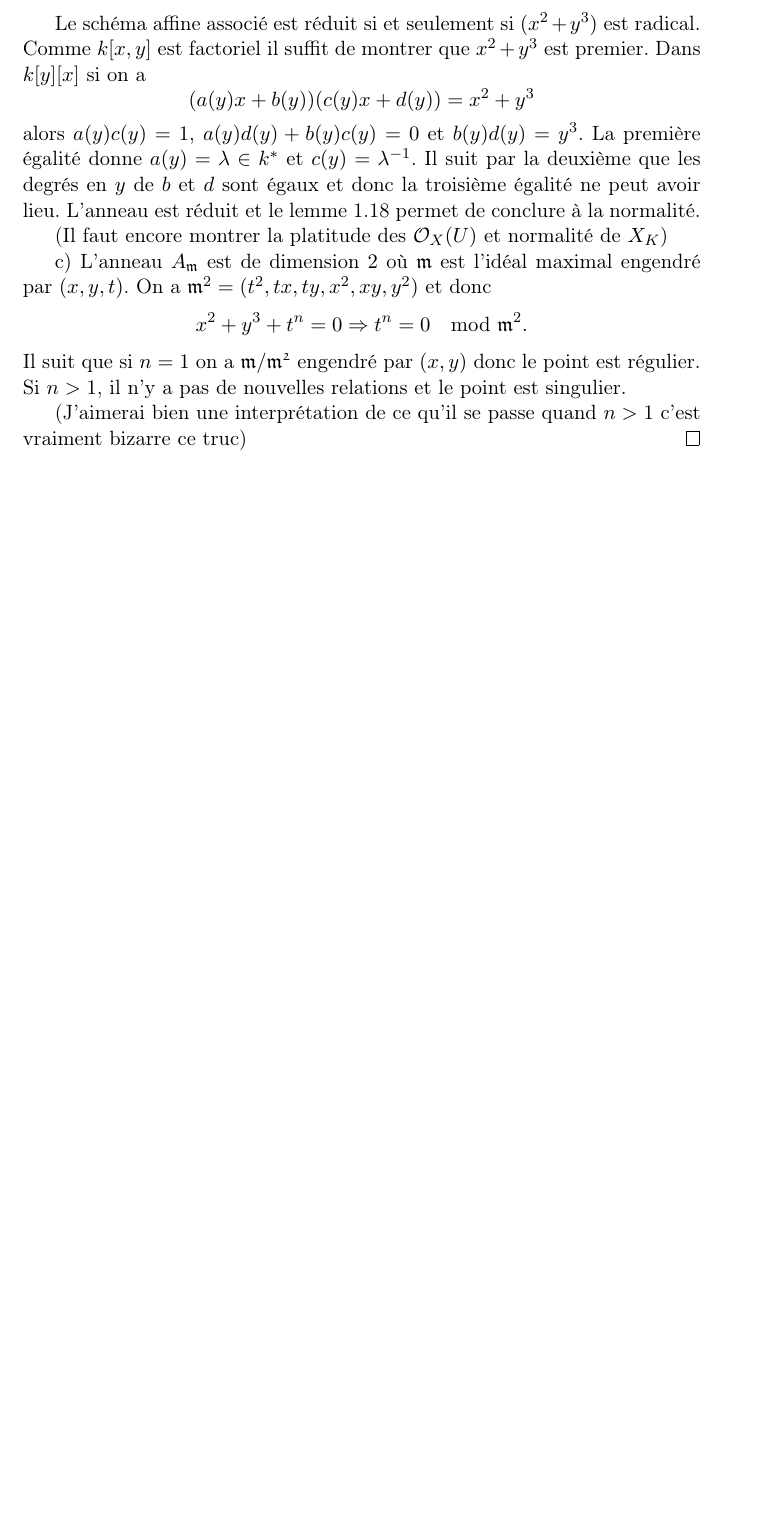
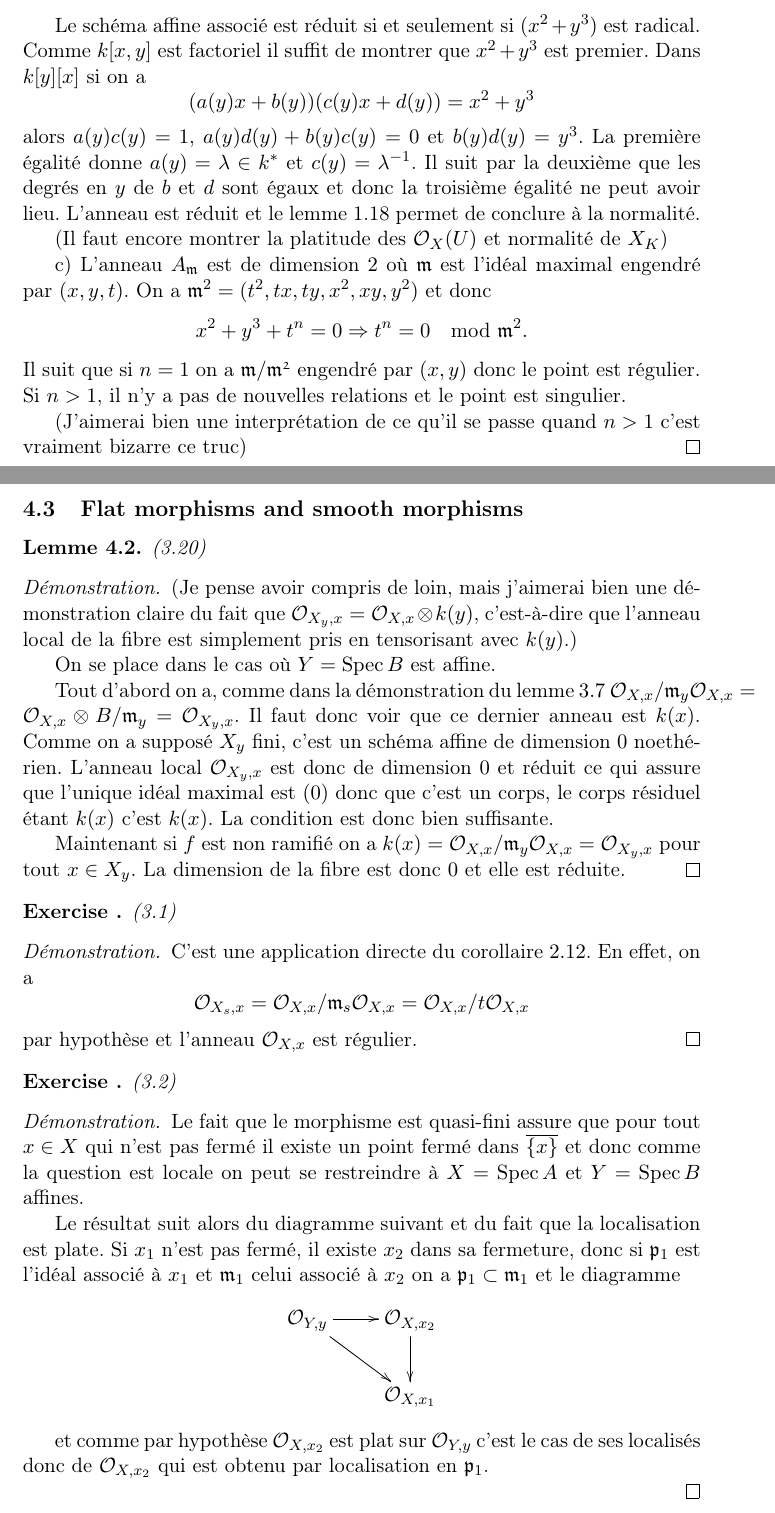
Before and after one commit to avezier/QingLiuCompanion, a LaTeX document (ExercicesQingLiu.tex): part of page 12 of 12 before the commit and two parts of pages 12 and 13 of 13 after it, the two joined at a grey line, cut so that both start at the same text, the shorter picture padded with empty space. Compiled offline with pdfLaTeX.

Commit message:
Nouvel exo

```diff
--- a/ExercicesQingLiu.tex
+++ b/ExercicesQingLiu.tex
@@ -346,4 +346,38 @@ Il suit que si $n=1$ on a $\mathfrak{m}/\mathfrak{m^2}$ engendré par $(x,y)$ do
 
 (J'aimerai bien une interprétation de ce qu'il se passe quand $n>1$ c'est vraiment bizarre ce truc)
 \end{proof}
+\subsection{Flat morphisms and smooth morphisms}
+\begin{lem}(3.20)
+\end{lem}
+\begin{proof}
+(Je pense avoir compris de loin, mais j'aimerai bien une démonstration claire du fait que $\mathcal{O}_{X_y,x}= \mathcal{O}_{X,x}\otimes k(y)$, c'est-à-dire que l'anneau local de la fibre est simplement pris en tensorisant avec $k(y)$.)
+
+On se place dans le cas où $Y=\Spec B$ est affine.
+
+Tout d'abord on a, comme dans la démonstration du lemme $3.7$ $\mathcal{O}_{X,x}/\mathfrak{m}_y\mathcal{O}_{X,x}=\mathcal{O}_{X,x}\otimes B/\mathfrak{m}_y=\mathcal{O}_{X_y,x}$. Il faut donc voir que ce dernier anneau est $k(x)$. Comme on a supposé $X_y$ fini, c'est un schéma affine de dimension $0$ noethérien. L'anneau local $\mathcal{O}_{X_y,x}$ est donc de dimension $0$ et réduit ce qui assure que l'unique idéal maximal est $(0)$ donc que c'est un corps, le corps résiduel étant $k(x)$ c'est $k(x)$. La condition est donc bien suffisante.
+
+Maintenant si $f$ est non ramifié on a $k(x)=\mathcal{O}_{X,x}/\mathfrak{m}_y\mathcal{O}_{X,x}=\mathcal{O}_{X_y,x}$ pour tout $x\in X_y$. La dimension de la fibre est donc $0$ et elle est réduite.
+\end{proof}
+\begin{exer}(3.1)
+\end{exer}
+\begin{proof}
+C'est une application directe du corollaire $2.12$. En effet, on a
+$$\mathcal{O}_{X_s,x}=\mathcal{O}_{X,x}/\mathfrak{m}_s\mathcal{O}_{X,x}=\mathcal{O}_{X,x}/t\mathcal{O}_{X,x}$$
+par hypothèse et l'anneau $\mathcal{O}_{X,x}$ est régulier.
+\end{proof}
+\begin{exer}(3.2)
+\end{exer}
+\begin{proof}
+Le fait que le morphisme est quasi-fini assure que pour tout $x\in X$ qui n'est pas fermé il existe un point fermé dans $\overline{\{x\}}$ et donc comme la question est locale on peut se restreindre à $X=\Spec A$ et $Y=\Spec B$ affines.
+
+Le résultat suit alors du diagramme suivant et du fait que la localisation est plate.
+Si $x_1$ n'est pas fermé, il existe $x_2$ dans sa fermeture, donc si $\mathfrak{p}_1$ est l'idéal associé à $x_1$ et $\mathfrak{m}_1$ celui associé à $x_2$ on a $\mathfrak{p}_1 \subset \mathfrak{m}_1$ et le diagramme
+$$\xymatrix{
+\mathcal{O}_{Y,y} \ar[r] \ar[dr] & \mathcal{O}_{X,x_2}\ar[d] \\
+ & \mathcal{O}_{X,x_1}
+}$$
+
+et comme par hypothèse $\mathcal{O}_{X,x_2}$ est plat sur $\mathcal{O}_{Y,y}$ c'est le cas de ses localisés donc de $\mathcal{O}_{X,x_2}$ qui est obtenu par localisation en $\mathfrak{p}_1$.
+
+\end{proof}
 \end{document}
```
Also changed, not shown: ExercicesQingLiu.pdf, 3 other files.
